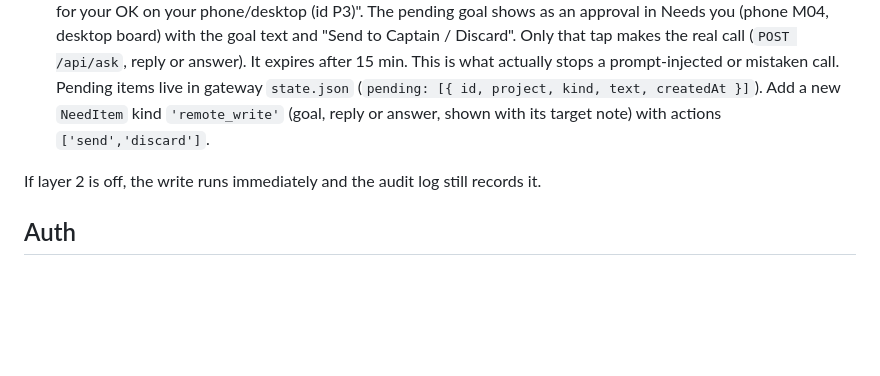
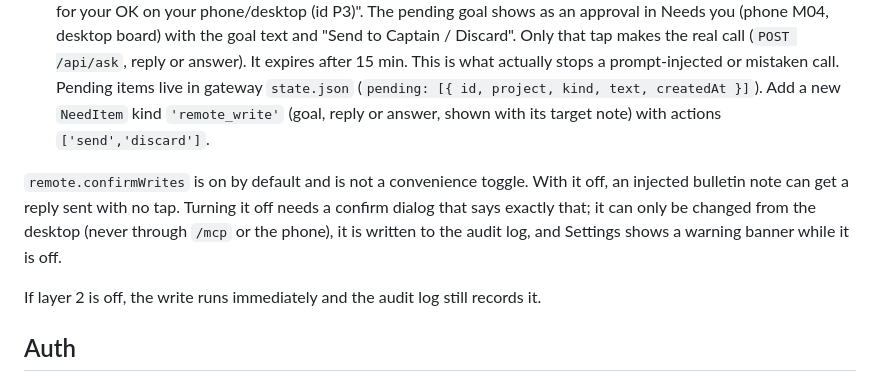
Before and after one commit to Obiwayne/Muster, a Markdown page: docs/REMOTE.md, the part around the change. Rendered like a GitHub page; blank space fills up the shorter version.

Commit message:
docs: make turning off the remote write hold a deliberate act
Co-Authored-By: Claude Opus 5.5 <noreply@anthropic.com>

```diff
--- a/docs/REMOTE.md
+++ b/docs/REMOTE.md
@@ -69,6 +69,11 @@ until the owner trusts the connector.
    Pending items live in gateway `state.json` (`pending: [{ id, project, kind, text, createdAt }]`). Add a new `NeedItem`
    kind `'remote_write'` (goal, reply or answer, shown with its target note) with actions `['send','discard']`.
 
+`remote.confirmWrites` is on by default and is not a convenience toggle. With it off, an injected bulletin note can get a
+reply sent with no tap. Turning it off needs a confirm dialog that says exactly that; it can only be changed from the
+desktop (never through `/mcp` or the phone), it is written to the audit log, and Settings shows a warning banner while
+it is off.
+
 If layer 2 is off, the write runs immediately and the audit log still records it.
 
 ## Auth
```
